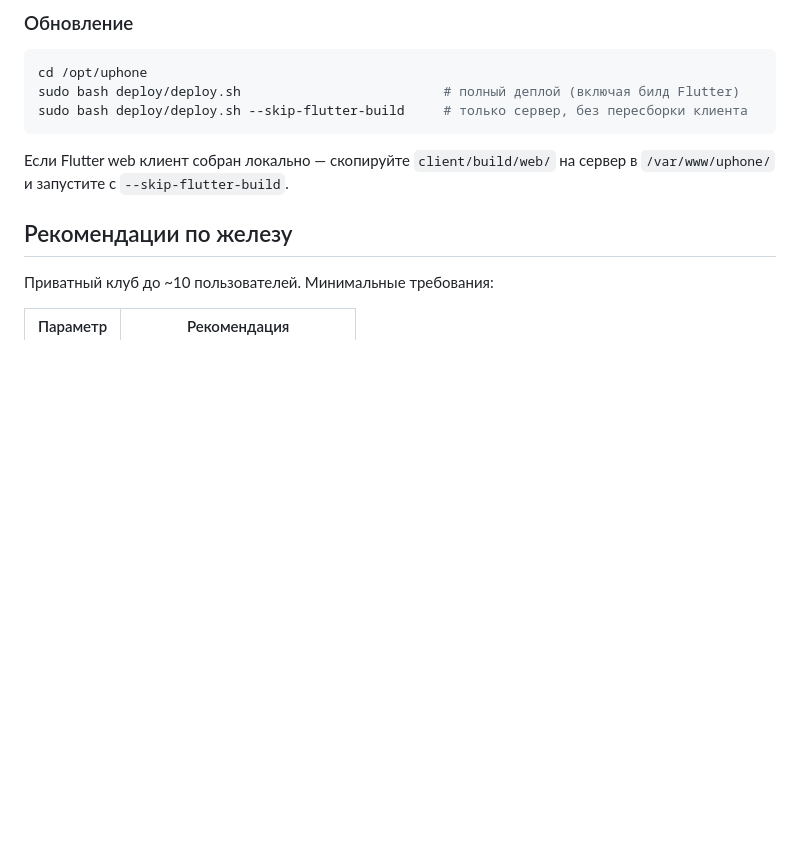
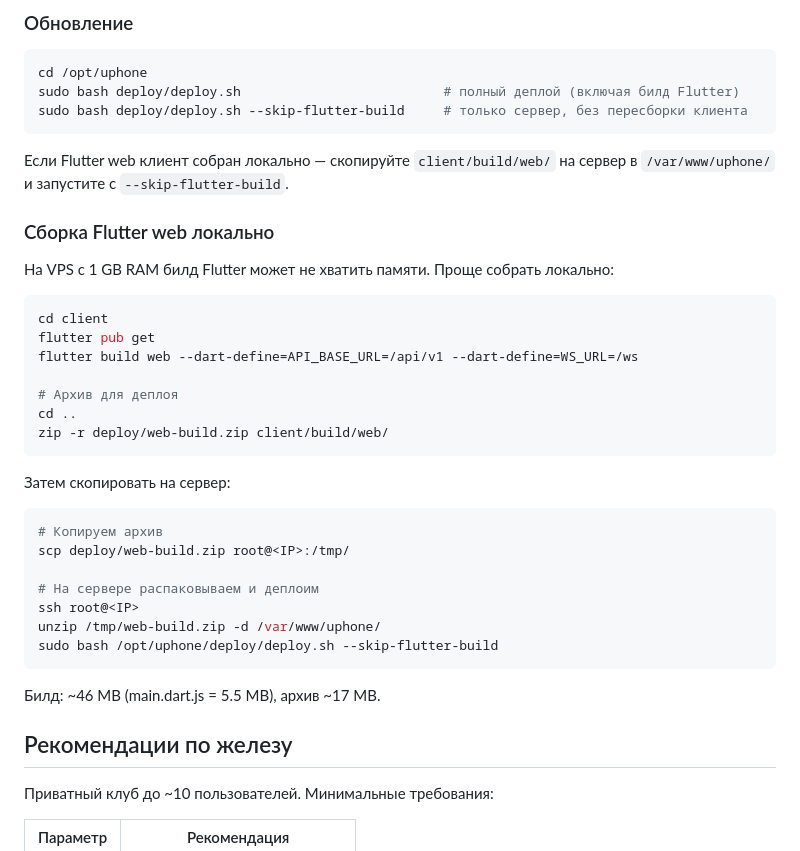
Before and after one commit to BlkDem/uphone, a Markdown page: README.md, the part around the change. Rendered like a GitHub page; blank space fills up the shorter version.

Commit message:
docs: add local Flutter web build instructions

````diff
--- a/README.md
+++ b/README.md
@@ -81,6 +81,34 @@ sudo bash deploy/deploy.sh --skip-flutter-build     # только сервер,
 ```
 
 Если Flutter web клиент собран локально — скопируйте `client/build/web/` на сервер в `/var/www/uphone/` и запустите с `--skip-flutter-build`.
+
+### Сборка Flutter web локально
+
+На VPS с 1 GB RAM билд Flutter может не хватить памяти. Проще собрать локально:
+
+```bash
+cd client
+flutter pub get
+flutter build web --dart-define=API_BASE_URL=/api/v1 --dart-define=WS_URL=/ws
+
+# Архив для деплоя
+cd ..
+zip -r deploy/web-build.zip client/build/web/
+```
+
+Затем скопировать на сервер:
+
+```bash
+# Копируем архив
+scp deploy/web-build.zip root@<IP>:/tmp/
+
+# На сервере распаковываем и деплоим
+ssh root@<IP>
+unzip /tmp/web-build.zip -d /var/www/uphone/
+sudo bash /opt/uphone/deploy/deploy.sh --skip-flutter-build
+```
+
+Билд: ~46 MB (main.dart.js = 5.5 MB), архив ~17 MB.
 
 ## Рекомендации по железу
 
````
